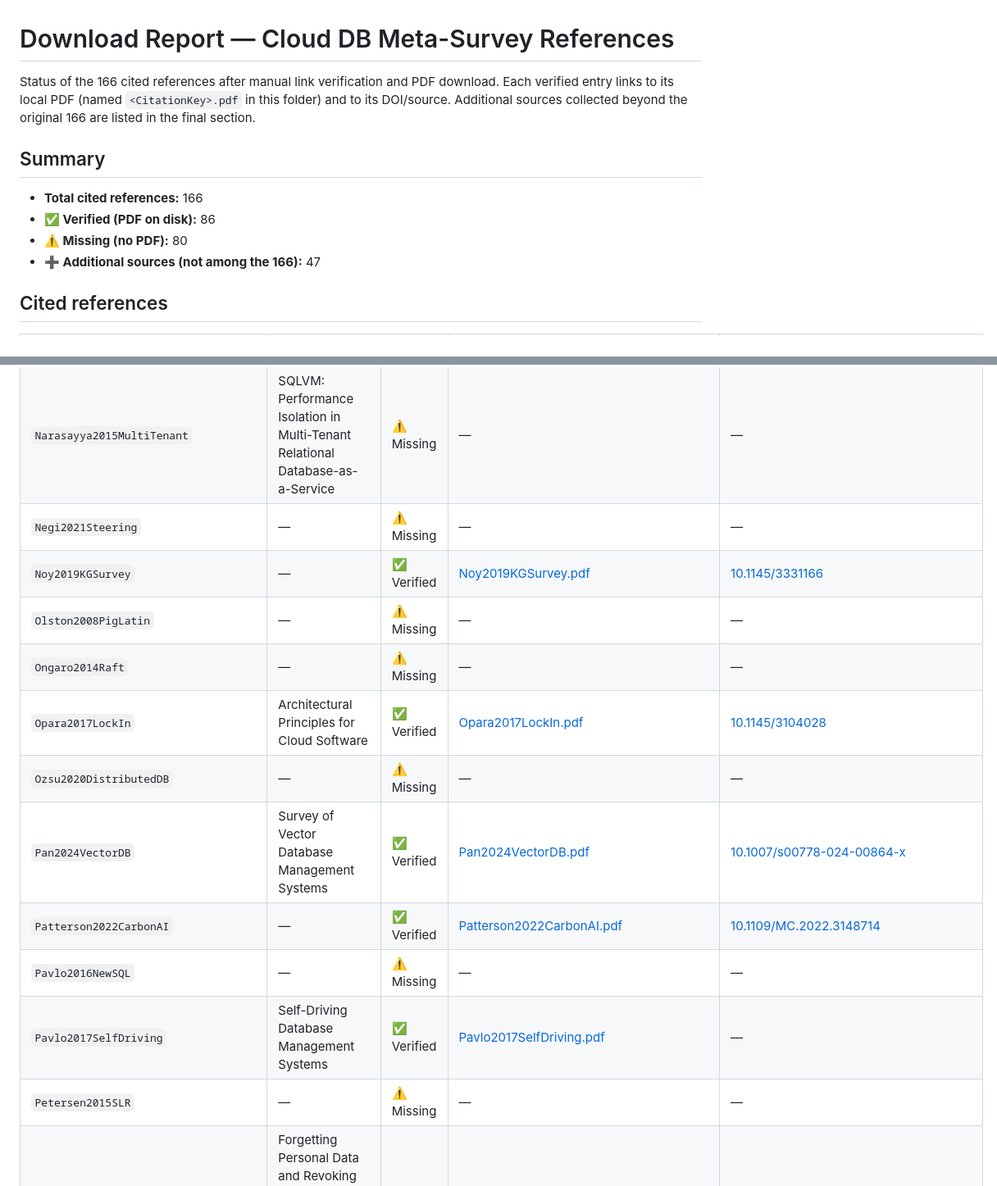
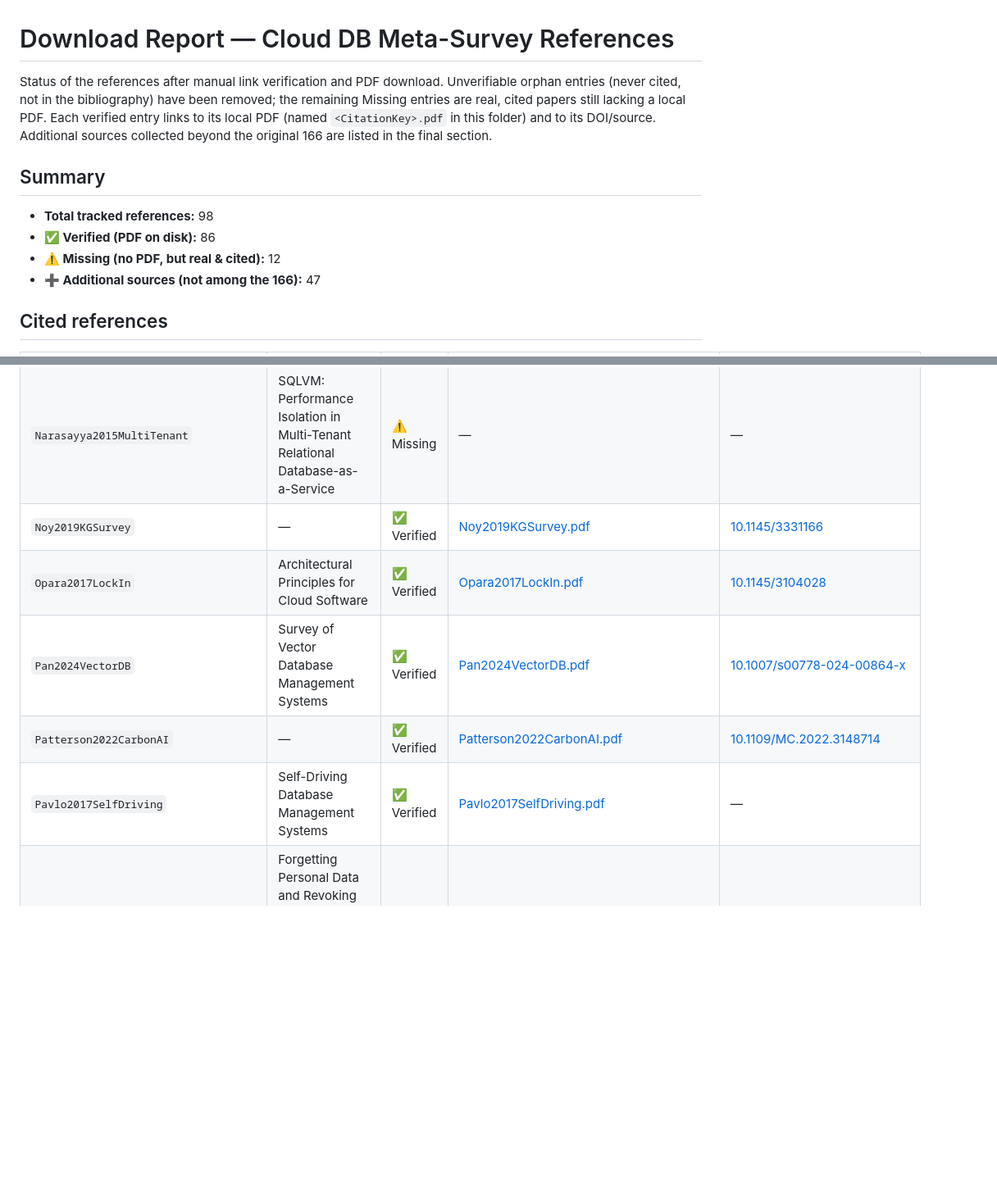
Before and after one commit to ResearchPublications/cloud-databases-survey, a Markdown page: references/download_report.md, 2 parts joined by grey strips. Shown at 82% size. Drawn GitHub-style; blank space fills up the shorter version.

```diff
--- a/references/download_report.md
+++ b/references/download_report.md
@@ -1,12 +1,12 @@
 # Download Report — Cloud DB Meta-Survey References
 
-Status of the 166 cited references after manual link verification and PDF download. Each verified entry links to its local PDF (named `<CitationKey>.pdf` in this folder) and to its DOI/source. Additional sources collected beyond the original 166 are listed in the final section.
+Status of the references after manual link verification and PDF download. Unverifiable orphan entries (never cited, not in the bibliography) have been removed; the remaining Missing entries are real, cited papers still lacking a local PDF. Each verified entry links to its local PDF (named `<CitationKey>.pdf` in this folder) and to its DOI/source. Additional sources collected beyond the original 166 are listed in the final section.
 
 ## Summary
 
-- **Total cited references:** 166
+- **Total tracked references:** 98
 - **✅ Verified (PDF on disk):** 86
-- **⚠️ Missing (no PDF):** 80
+- **⚠️ Missing (no PDF, but real & cited):** 12
 - **➕ Additional sources (not among the 166):** 47
 
 ## Cited references
@@ -116,16 +78,10 @@ Status of the 166 cited references after manual link verification and PDF downlo
 | `Muller2020Serverless` | Lambada: Interactive Data Analytics on Cold Data Using Serverless Cloud Infrastructure | ✅ Verified | [Muller2020Serverless.pdf](Muller2020Serverless.pdf) | [10.1145/3318464.3389758](https://doi.org/10.1145/3318464.3389758) |
 | `Narasayya2015MultiTenant` | SQLVM: Performance Isolation in Multi-Tenant Relational Database-as-a-Service | ⚠️ Missing | — | — |
-| `Negi2021Steering` | — | ⚠️ Missing | — | — |
 | `Noy2019KGSurvey` | — | ✅ Verified | [Noy2019KGSurvey.pdf](Noy2019KGSurvey.pdf) | [10.1145/3331166](https://doi.org/10.1145/3331166) |
-| `Olston2008PigLatin` | — | ⚠️ Missing | — | — |
-| `Ongaro2014Raft` | — | ⚠️ Missing | — | — |
 | `Opara2017LockIn` | Architectural Principles for Cloud Software | ✅ Verified | [Opara2017LockIn.pdf](Opara2017LockIn.pdf) | [10.1145/3104028](https://doi.org/10.1145/3104028) |
-| `Ozsu2020DistributedDB` | — | ⚠️ Missing | — | — |
 | `Pan2024VectorDB` | Survey of Vector Database Management Systems | ✅ Verified | [Pan2024VectorDB.pdf](Pan2024VectorDB.pdf) | [10.1007/s00778-024-00864-x](https://doi.org/10.1007/s00778-024-00864-x) |
 | `Patterson2022CarbonAI` | — | ✅ Verified | [Patterson2022CarbonAI.pdf](Patterson2022CarbonAI.pdf) | [10.1109/MC.2022.3148714](https://doi.org/10.1109/MC.2022.3148714) |
-| `Pavlo2016NewSQL` | — | ⚠️ Missing | — | — |
 | `Pavlo2017SelfDriving` | Self-Driving Database Management Systems | ✅ Verified | [Pavlo2017SelfDriving.pdf](Pavlo2017SelfDriving.pdf) | — |
-| `Petersen2015SLR` | — | ⚠️ Missing | — | — |
 | `Politou2018GDPR` | Forgetting Personal Data and Revoking Consent Under the GDPR: Challenges and Proposed Solutions | ✅ Verified | [Politou2018GDPR.pdf](Politou2018GDPR.pdf) | [10.1093/cybsec/tyy001](https://doi.org/10.1093/cybsec/tyy001) |
 | `Pourreza2023DINSQL` | DIN-SQL: Decomposed In-Context Learning of Text-to-SQL with Self-Correction | ✅ Verified | [Pourreza2023DINSQL.pdf](Pourreza2023DINSQL.pdf) | — |
 | `Rabl2019BenchmarkSurvey` | Just Can't Get Enough---Synthesizing Big Data Benchmarks | ✅ Verified | [Rabl2019BenchmarkSurvey.pdf](Rabl2019BenchmarkSurvey.pdf) | — |
```
Also changed, not shown: other parts of references/download_report.md (+0 -62 lines).
